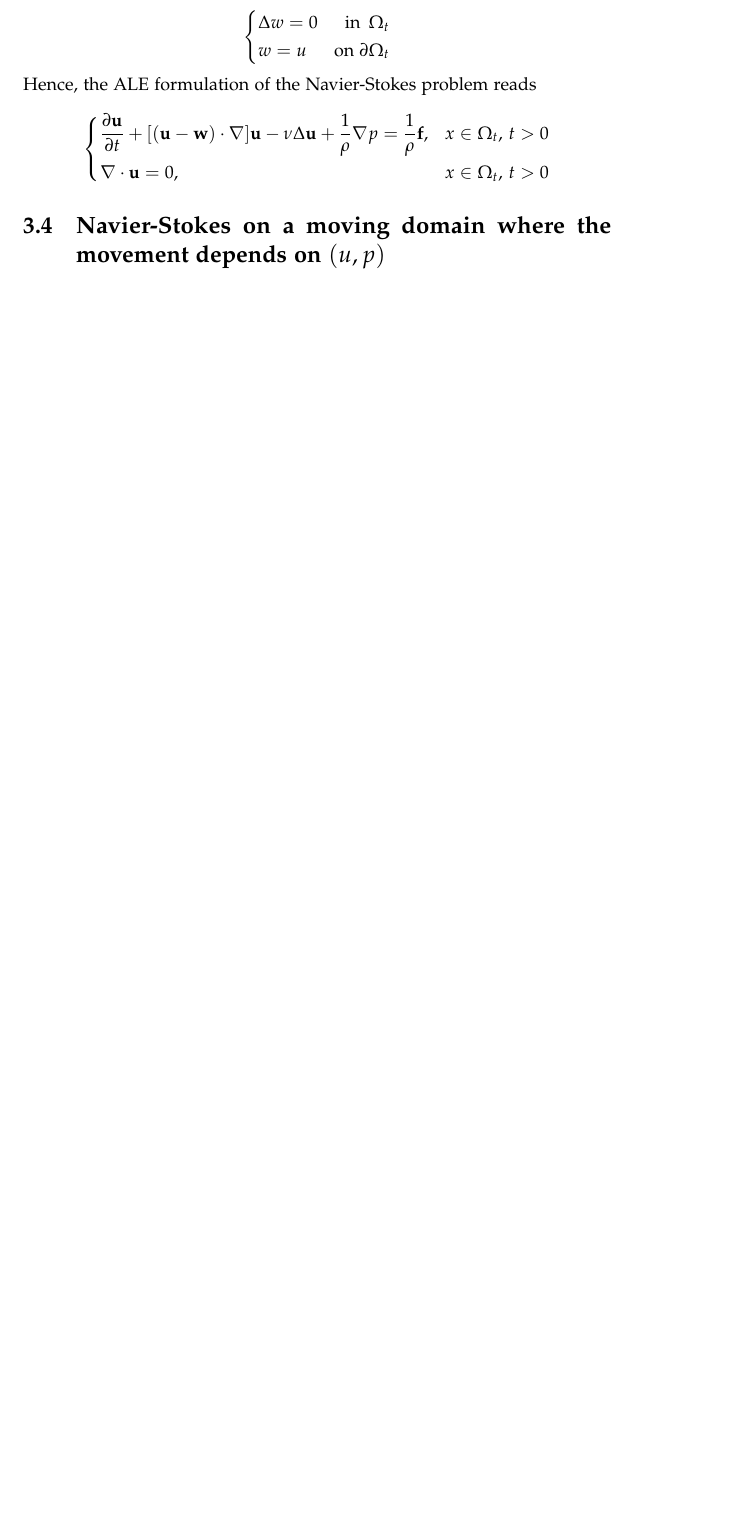
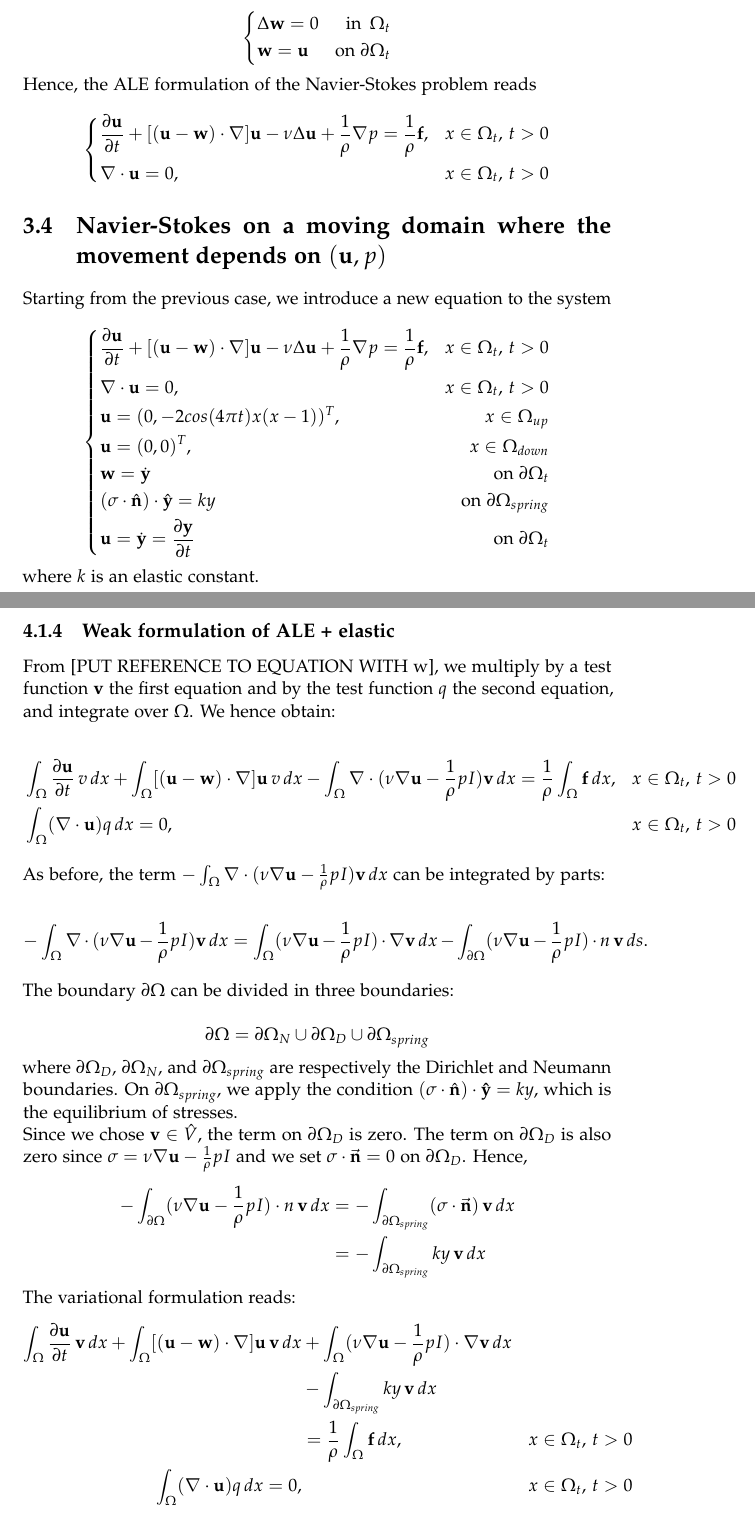
Before and after one commit to BijanZarif/Master_project, a LaTeX thesis (latex/Thesis.tex): part of page 9 of 25 before the commit and two parts of pages 9 and 13 of 26 after it, the two joined at a grey line, cut so that both start at the same text, the shorter picture padded with empty space. Compiled offline with pdfLaTeX.

Commit message:
modified

```diff
--- a/latex/Thesis.tex
+++ b/latex/Thesis.tex
@@ -270,8 +267,8 @@ where $x$ is the \textit{mesh displacement}. Moreover, the mesh velocity will ha
 \[
 \left\{
 \begin{aligned}
-& \Delta w = 0 	& \text{in } \, \Omega_t \\
-& w = u 				& \text{on } \partial \Omega_t
+& \Delta \mathbf{w} = 0 	& \text{in } \, \Omega_t \\
+& \mathbf{w} = \mathbf{u} 				& \text{on } \partial \Omega_t
 \end{aligned}
 \right.
 \]
@@ -287,7 +284,26 @@ Hence, the ALE formulation of the Navier-Stokes problem reads
 \right.
 \]
 
-\section{Navier-Stokes on a moving domain where the movement depends on $(u,p)$}
+\section{Navier-Stokes on a moving domain where the movement depends on $(\mathbf{u},p)$}
+
+Starting from the previous case, we introduce a new equation to the system
+
+\[
+\left\{
+\begin{aligned}
+&\frac{\partial \mathbf{u}}{\partial t} + [(\mathbf{u - w}) \cdot \nabla] \mathbf{u} - \nu \Delta \mathbf{u} + \frac{1}{\rho} \nabla p = \frac{1}{\rho} \mathbf{f},  & x \in \Omega_t, \, t>0 \\
+& \nabla \cdot \mathbf{u} = 0, & x \in \Omega_t, \, t>0 \\
+& \mathbf{u} = (0, -2cos(4 \pi t) x(x-1) )^T, & x \in \Omega_{up} \\
+& \mathbf{u} = (0,0)^T, & x \in \Omega_{down} \\
+& \mathbf{w} = \dot{\mathbf{y}} & \text{on } \partial \Omega_t \\
+& (\sigma \cdot \hat{\mathbf{n}}) \cdot \hat{\mathbf{y}} = ky & \text{on } \partial \Omega_{spring} \\
+& \mathbf{u} = \dot{\mathbf{y}} = \frac{\partial \mathbf{y}}{\partial t}  & \text{on } \partial \Omega_{t} \\
+\end{aligned}
+\right.
+\]
+
+where $k$ is an elastic constant.
+
 
 \chapter{Numerical methods}
 
@@ -421,6 +437,59 @@ The problem reads: find $w \in$ [SOME SPACE TO SPECIFY] such that
 \]
 
 $\forall z \in $ [SPECIFY SPACE].
+
+
+
+\subsection{Weak formulation of  ALE + elastic}
+
+From [PUT REFERENCE TO EQUATION WITH w], we multiply by a test function $\mathbf{v}$ the first equation and by the test function $q$ the second equation, and integrate over $\Omega$. We hence obtain:
+
+
+\[
+\begin{aligned}
+& \int_{\Omega} \frac{\partial \mathbf{u}}{\partial t} \, v \, dx
++ \int_{\Omega} [(\mathbf{u - w}) \cdot \nabla] \mathbf{u} \, v \, dx
+- \int_{\Omega} \nabla \cdot (\nu \nabla \mathbf{u} -  \frac{1}{\rho}  pI)\mathbf{v} \, dx
+=  \frac{1}{\rho} \int_{\Omega} \mathbf{f} \, dx,  & x \in \Omega_t, \, t>0 \\
+& \int_{\Omega}  (\nabla \cdot \mathbf{u}) q \, dx = 0 , & x \in \Omega_t, \, t>0
+\end{aligned}
+\]
+
+
+As before, the term $- \int_{\Omega} \nabla \cdot (\nu \nabla \mathbf{u} -   \frac{1}{\rho}  pI)\mathbf{v} \, dx$ can be integrated by parts:
+
+\[
+- \int_{\Omega} \nabla \cdot (\nu \nabla \mathbf{u} -  \frac{1}{\rho} pI)\mathbf{v} \, dx =  \int_{\Omega} (\nu \nabla \mathbf{u} -  \frac{1}{\rho}  pI) \cdot \nabla \mathbf{v} \, dx - \int_{\partial \Omega} (\nu \nabla \mathbf{u} -  \frac{1}{\rho}  pI) \cdot n \, \mathbf{v} \, ds.
+\]
+
+The boundary $\partial \Omega$ can be divided in three boundaries:
+
+\[
+\partial \Omega = \partial \Omega_{N} \cup \partial \Omega_{D} \cup \partial \Omega_{spring}
+\]
+
+where $\partial \Omega_D$, $\partial \Omega_N$, and $\partial \Omega_{spring}$ are respectively the Dirichlet and Neumann boundaries. On $\partial \Omega_{spring}$, we apply the condition $(\sigma \cdot \hat{\mathbf{n}}) \cdot \mathbf{\hat{y}} = ky$, which is the equilibrium of stresses. \\
+Since we chose $\mathbf{v} \in \hat{V}$, the term on $\partial \Omega_{D}$ is zero. The term on $\partial \Omega_{D}$ is also zero since $\sigma = \nu \nabla \mathbf{u} -  \frac{1}{\rho} pI$ and we set $\sigma \cdot \vec{\mathbf{n}} = 0$ on $\partial \Omega_{D}$. Hence,
+
+\[
+\begin{aligned}
+- \int_{\partial \Omega} (\nu \nabla \mathbf{u} -  \frac{1}{\rho}  pI) \cdot n \, \mathbf{v} \, dx & =
+- \int_{\partial \Omega_{spring}} (\sigma \cdot \vec{\mathbf{n}}) \, \mathbf{v} \, dx \\
+& = - \int_{\partial \Omega_{spring}} ky \, \mathbf{v} \, dx
+\end{aligned}
+\]
+
+The variational formulation reads:
+\[
+\begin{aligned}
+\int_{\Omega} \frac{\partial \mathbf{u}}{\partial t} \, \mathbf{v} \, dx
++ \int_{\Omega} [(\mathbf{u - w}) \cdot \nabla] \mathbf{u} \, \mathbf{v} \, dx
+&+ \int_{\Omega} (\nu \nabla \mathbf{u} -  \frac{1}{\rho}  pI) \cdot \nabla \mathbf{v} \, dx \\
+& - \int_{\partial \Omega_{spring}} ky \, \mathbf{v} \, dx \\
+& =  \frac{1}{\rho} \int_{\Omega} \mathbf{f} \, dx,  & x \in \Omega_t, \, t>0 \\
+\int_{\Omega} ( \nabla \cdot \mathbf{u} ) q \, dx = 0 , & & x \in \Omega_t, \, t>0
+\end{aligned}
+\]
 
 % -----------
 
```
Also changed, not shown: latex/Thesis.tex (5 more changed lines), 1 other file.
